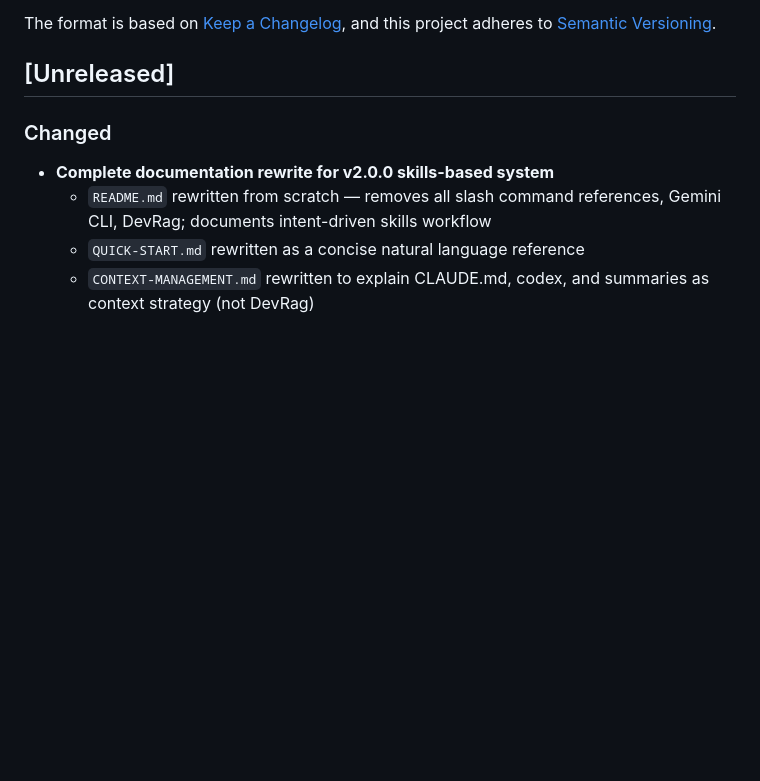
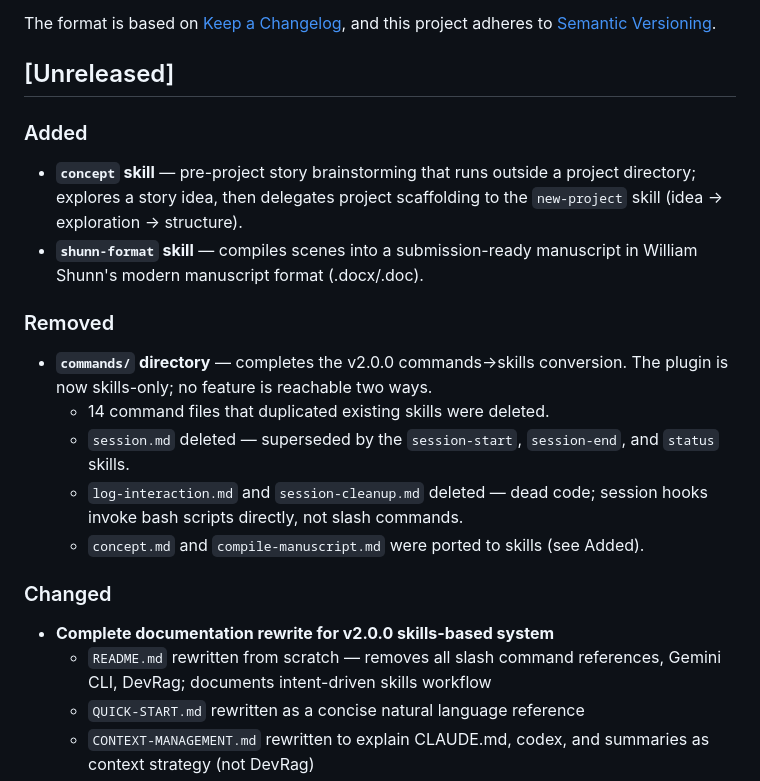
Before and after one commit to badri/novel-claude, a Markdown page: CHANGELOG.md, the part around the change. Rendered like a GitHub page; blank space fills up the shorter version.

Commit message:
Update CHANGELOG for skills-only consolidation

```diff
--- a/CHANGELOG.md
+++ b/CHANGELOG.md
@@ -6,6 +6,23 @@ The format is based on [Keep a Changelog](https://keepachangelog.com/en/1.0.0/),
 and this project adheres to [Semantic Versioning](https://semver.org/spec/v2.0.0.html).
 
 ## [Unreleased]
+
+### Added
+- **`concept` skill** — pre-project story brainstorming that runs outside a
+  project directory; explores a story idea, then delegates project scaffolding
+  to the `new-project` skill (idea → exploration → structure).
+- **`shunn-format` skill** — compiles scenes into a submission-ready manuscript
+  in William Shunn's modern manuscript format (.docx/.doc).
+
+### Removed
+- **`commands/` directory** — completes the v2.0.0 commands→skills conversion.
+  The plugin is now skills-only; no feature is reachable two ways.
+  - 14 command files that duplicated existing skills were deleted.
+  - `session.md` deleted — superseded by the `session-start`, `session-end`,
+    and `status` skills.
+  - `log-interaction.md` and `session-cleanup.md` deleted — dead code; session
+    hooks invoke bash scripts directly, not slash commands.
+  - `concept.md` and `compile-manuscript.md` were ported to skills (see Added).
 
 ### Changed
 - **Complete documentation rewrite for v2.0.0 skills-based system**
```
